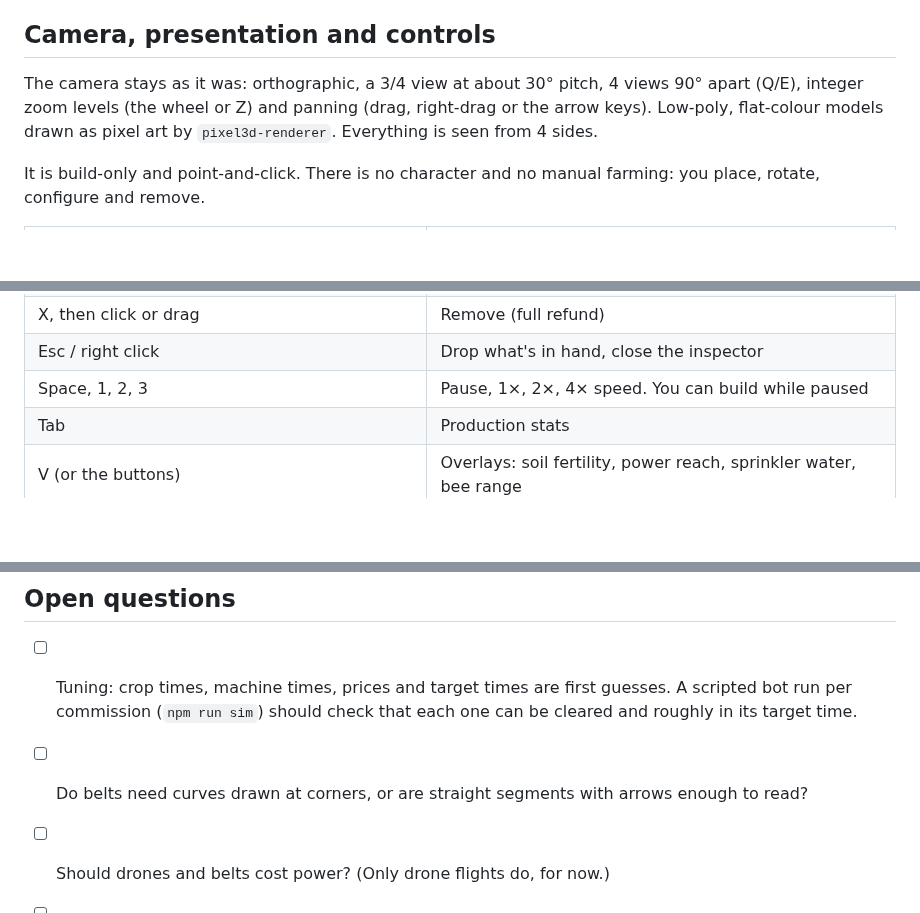
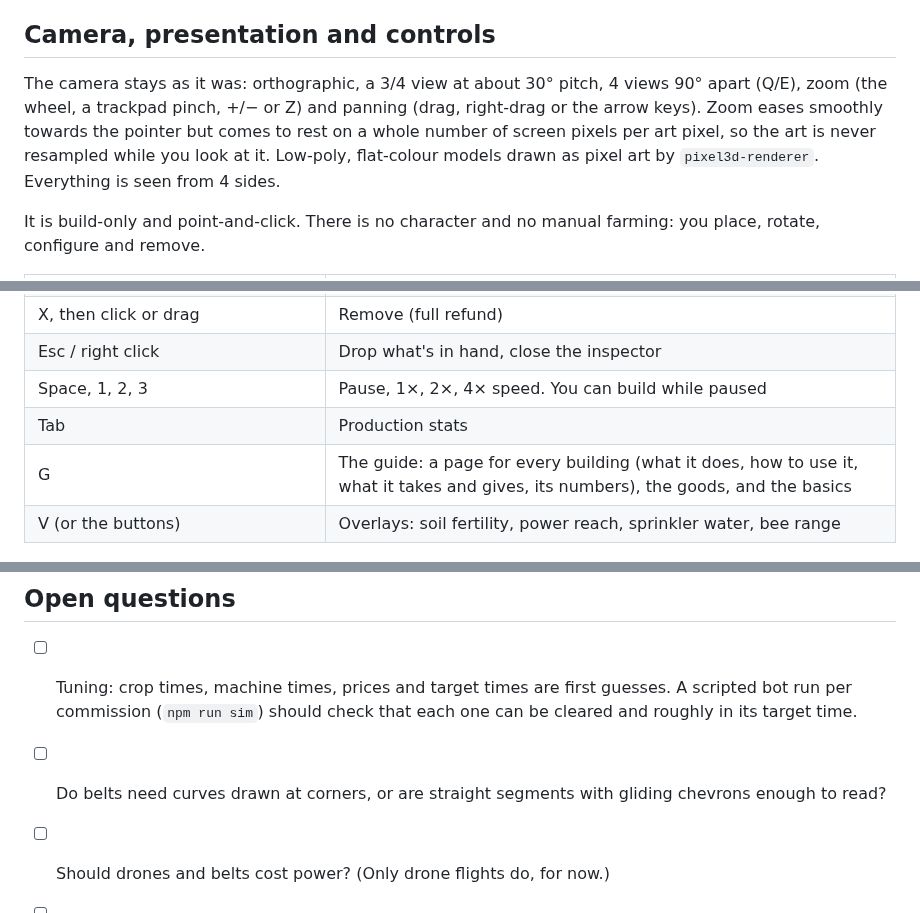
Before and after one commit to CelestialLemon/Soil-n-Silo, a Markdown page: docs/DESIGN.md, 3 parts joined by grey strips. Drawn GitHub-style; blank space fills up the shorter version.

```diff
--- a/docs/DESIGN.md
+++ b/docs/DESIGN.md
@@ -34,8 +34,9 @@ blueprints and copy-paste, sound, multiple saves per level.
 
 ## Camera, presentation and controls
 
-The camera stays as it was: orthographic, a 3/4 view at about 30° pitch, 4 views 90° apart (Q/E), integer zoom levels (the wheel or
-Z) and panning (drag, right-drag or the arrow keys). Low-poly, flat-colour models drawn as pixel art by `pixel3d-renderer`. Everything is seen
+The camera stays as it was: orthographic, a 3/4 view at about 30° pitch, 4 views 90° apart (Q/E), zoom (the wheel, a trackpad pinch,
++/− or Z) and panning (drag, right-drag or the arrow keys). Zoom eases smoothly towards the pointer but comes to rest on a whole
+number of screen pixels per art pixel, so the art is never resampled while you look at it. Low-poly, flat-colour models drawn as pixel art by `pixel3d-renderer`. Everything is seen
 from 4 sides.
 
 It is build-only and point-and-click. There is no character and no manual farming: you place, rotate, configure and remove.
@@ -50,6 +51,7 @@ It is build-only and point-and-click. There is no character and no manual farmin
 | Esc / right click | Drop what's in hand, close the inspector |
 | Space, 1, 2, 3 | Pause, 1×, 2×, 4× speed. You can build while paused |
 | Tab | Production stats |
+| G | The guide: a page for every building (what it does, how to use it, what it takes and gives, its numbers), the goods, and the basics |
 | V (or the buttons) | Overlays: soil fertility, power reach, sprinkler water, bee range |
 
 ![Laying a belt: the preview is see-through, green where it fits and red on the depot](images/preview.png)
@@ -258,7 +269,7 @@ each commission's best medal and time.
 
 - [ ] Tuning: crop times, machine times, prices and target times are first guesses. A scripted bot run per commission
   (`npm run sim`) should check that each one can be cleared and roughly in its target time.
-- [ ] Do belts need curves drawn at corners, or are straight segments with arrows enough to read?
+- [ ] Do belts need curves drawn at corners, or are straight segments with gliding chevrons enough to read?
 - [ ] Should drones and belts cost power? (Only drone flights do, for now.)
 - [ ] Weather (rain waters fields, storms stop turbines) as a later modifier.
 - [ ] Blueprints/copy-paste once layouts grow large.
```
Also changed, not shown: other parts of docs/DESIGN.md (+10 -1 lines), README.md (+2 -2 lines), docs/images/guide.png (added), docs/images/wiring.png (added), 9 other files.
